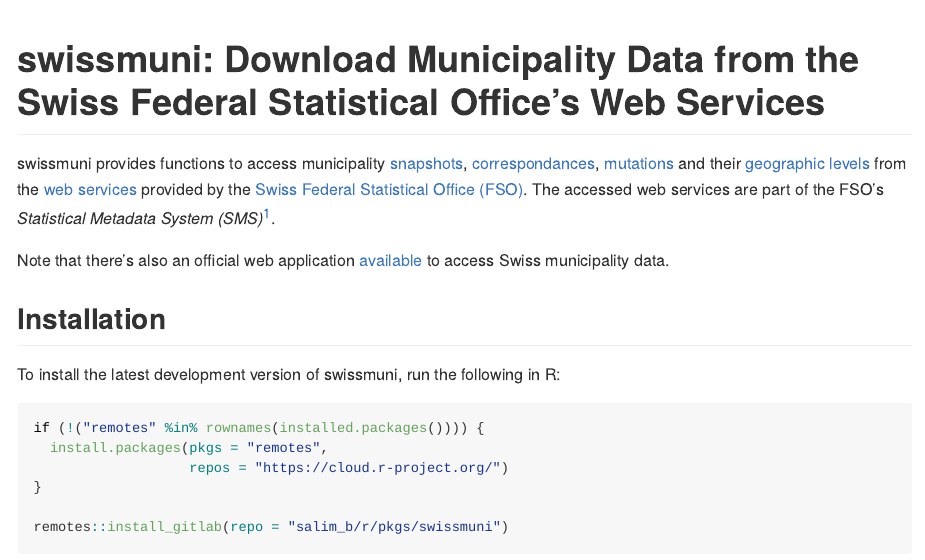
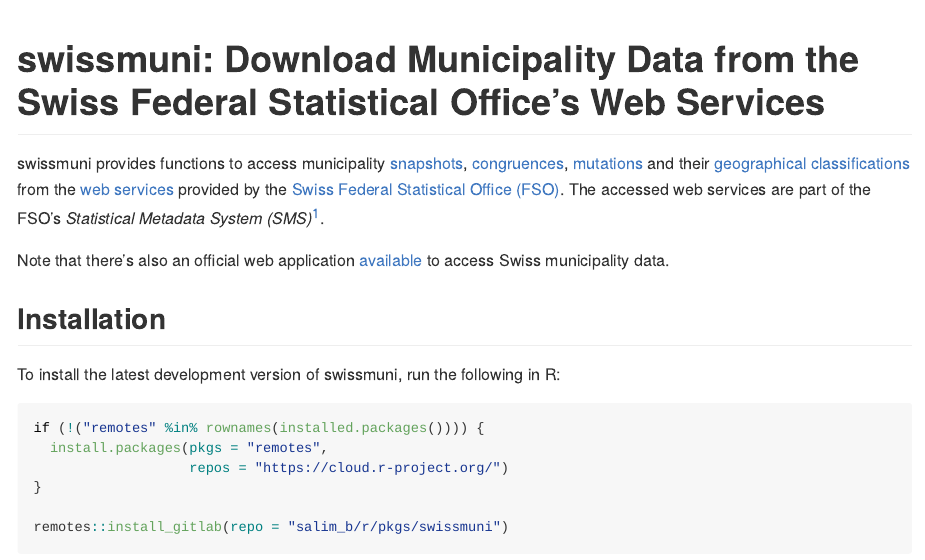
Before and after one commit to rpkg-dev/swissmuni, an R Markdown document (README.Rmd): the page in a window 1100 px wide, from its top. The pictures show the output file README.md that the author committed with the source, drawn offline in the style of GitHub.

Commit message:
update pkg description

```diff
--- a/README.Rmd
+++ b/README.Rmd
@@ -5,9 +5,9 @@
 # `r paste0(pal::desc_value("Package"), ": ", pal::desc_value("Title"))`
 
 swissmuni provides functions to access municipality [snapshots](https://sms.bfs.admin.ch/WcfBFSSpecificService.svc/AnonymousRest/communes/snapshots),
-[correspondances](https://sms.bfs.admin.ch/WcfBFSSpecificService.svc/AnonymousRest/communes/correspondances),
+[congruences](https://sms.bfs.admin.ch/WcfBFSSpecificService.svc/AnonymousRest/communes/correspondances),
 [mutations](https://sms.bfs.admin.ch/WcfBFSSpecificService.svc/AnonymousRest/communes/mutations) and their
-[geographic levels](https://sms.bfs.admin.ch/WcfBFSSpecificService.svc/AnonymousRest/communes/levels) from the
+[geographical classifications](https://sms.bfs.admin.ch/WcfBFSSpecificService.svc/AnonymousRest/communes/levels) from the
 [web services](https://sms.bfs.admin.ch/WcfBFSSpecificService.svc?singleWsdl) provided by the
 [Swiss Federal Statistical Office (FSO)](https://www.bfs.admin.ch/bfs/en/home.html). The accessed web services are part of the FSO's
 _Statistical Metadata System (SMS)_[^sms].
```
Also changed, not shown: README.md, README.Rmd (2 more changed lines), 2 other files.
